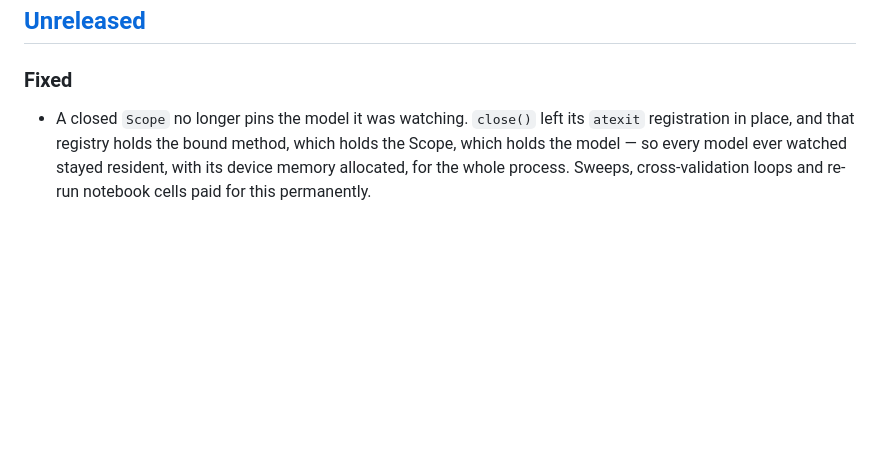
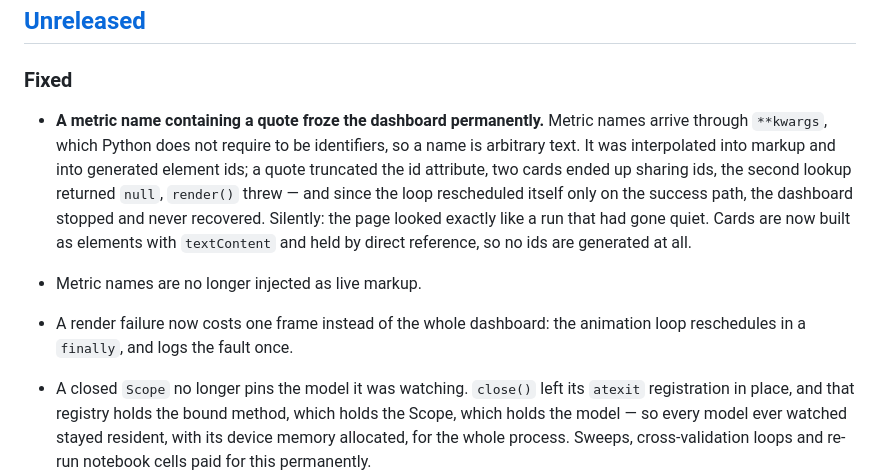
Before and after one commit to fayadhkader-design/testetstest, a Markdown page: CHANGELOG.md, the part around the change. Rendered like a GitHub page; blank space fills up the shorter version.

Commit message:
docs: record the metric-name freeze
Co-Authored-By: Claude Opus 5 <noreply@anthropic.com>

```diff
--- a/CHANGELOG.md
+++ b/CHANGELOG.md
@@ -6,6 +6,19 @@ versions follow [semantic versioning](https://semver.org/spec/v2.0.0.html).
 ## [Unreleased]
 
 ### Fixed
+
+- **A metric name containing a quote froze the dashboard permanently.** Metric
+  names arrive through `**kwargs`, which Python does not require to be
+  identifiers, so a name is arbitrary text. It was interpolated into markup and
+  into generated element ids; a quote truncated the id attribute, two cards ended
+  up sharing ids, the second lookup returned `null`, `render()` threw — and since
+  the loop rescheduled itself only on the success path, the dashboard stopped and
+  never recovered. Silently: the page looked exactly like a run that had gone
+  quiet. Cards are now built as elements with `textContent` and held by direct
+  reference, so no ids are generated at all.
+- Metric names are no longer injected as live markup.
+- A render failure now costs one frame instead of the whole dashboard: the
+  animation loop reschedules in a `finally`, and logs the fault once.
 
 - A closed `Scope` no longer pins the model it was watching. `close()` left its
   `atexit` registration in place, and that registry holds the bound method, which
```
